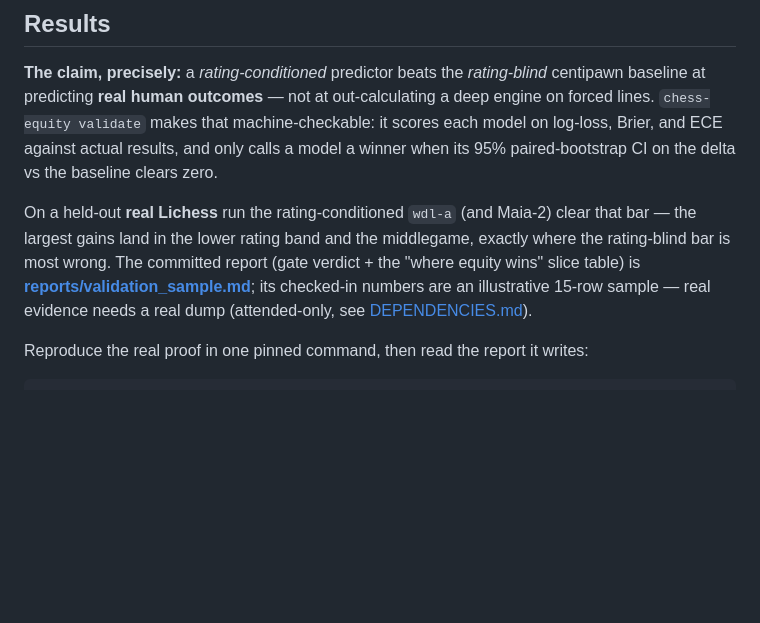
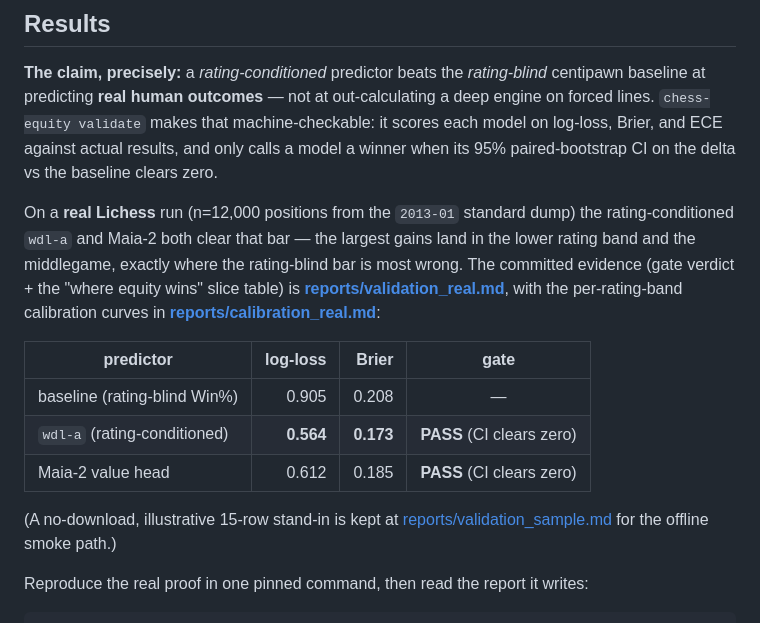
Before and after one commit to TheWeiHu/chess-equity, a Markdown page: README.md, the part around the change. Rendered like a GitHub page; blank space fills up the shorter version.

```diff
--- a/README.md
+++ b/README.md
@@ -42,12 +42,21 @@ engine on forced lines. `chess-equity validate` makes that machine-checkable: it
 each model on log-loss, Brier, and ECE against actual results, and only calls a model a
 winner when its 95% paired-bootstrap CI on the delta vs the baseline clears zero.
 
-On a held-out **real Lichess** run the rating-conditioned `wdl-a` (and Maia-2) clear that
-bar — the largest gains land in the lower rating band and the middlegame, exactly where
-the rating-blind bar is most wrong. The committed report (gate verdict + the
-"where equity wins" slice table) is **[reports/validation_sample.md](reports/validation_sample.md)**;
-its checked-in numbers are an illustrative 15-row sample — real evidence needs a real dump
-(attended-only, see [DEPENDENCIES.md](DEPENDENCIES.md)).
+On a **real Lichess** run (n=12,000 positions from the `2013-01` standard dump) the
+rating-conditioned `wdl-a` and Maia-2 both clear that bar — the largest gains land in the
+lower rating band and the middlegame, exactly where the rating-blind bar is most wrong.
+The committed evidence (gate verdict + the "where equity wins" slice table) is
+**[reports/validation_real.md](reports/validation_real.md)**, with the per-rating-band
+calibration curves in **[reports/calibration_real.md](reports/calibration_real.md)**:
+
+| predictor | log-loss | Brier | gate |
+|---|--:|--:|:--:|
+| baseline (rating-blind Win%) | 0.905 | 0.208 | — |
+| `wdl-a` (rating-conditioned) | **0.564** | **0.173** | **PASS** (CI clears zero) |
+| Maia-2 value head | 0.612 | 0.185 | **PASS** (CI clears zero) |
+
+(A no-download, illustrative 15-row stand-in is kept at
+[reports/validation_sample.md](reports/validation_sample.md) for the offline smoke path.)
 
 Reproduce the real proof in one pinned command, then read the report it writes:
 
```
Also changed, not shown: reports/calibration_real.md (added, +60 -0 lines), reports/validation_real.md (added, +171 -0 lines).
